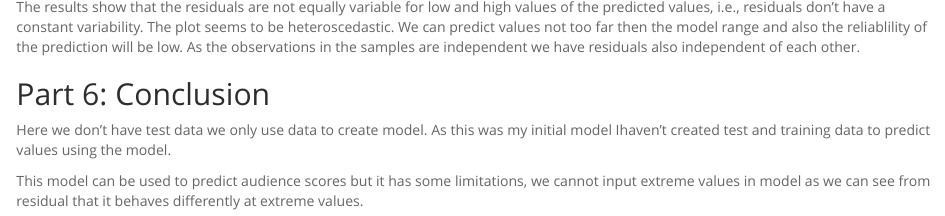
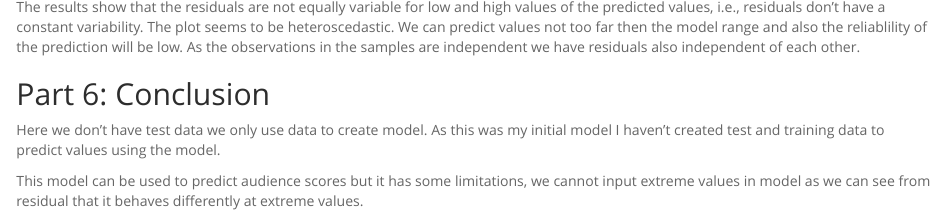
Before and after one commit to Tapanraj/Linear-Regression, an R Markdown document (lr4.Rmd): the page in a window 1100 px wide, from 3020 px down. Rendered offline with R 4.5, knitr and Pandoc, with nearby package versions; some code elsewhere in the file could not run offline; long lines of code are wrapped.

Commit message:
Update lr4.Rmd

```diff
--- a/lr4.Rmd
+++ b/lr4.Rmd
@@ -140,6 +140,6 @@ The results show that the residuals are not equally variable for low and high va
 
 ## Part 6: Conclusion
 
-Here we don't have test data we only use data to create model. As this was my initial model Ihaven't created test and training data to predict values using the model.
+Here we don't have test data we only use data to create model. As this was my initial model I haven't created test and training data to predict values using the model.
 
 This model can be used to predict audience scores but it has some limitations, we cannot input extreme values in model as we can see from residual that it behaves differently at extreme values.
```
